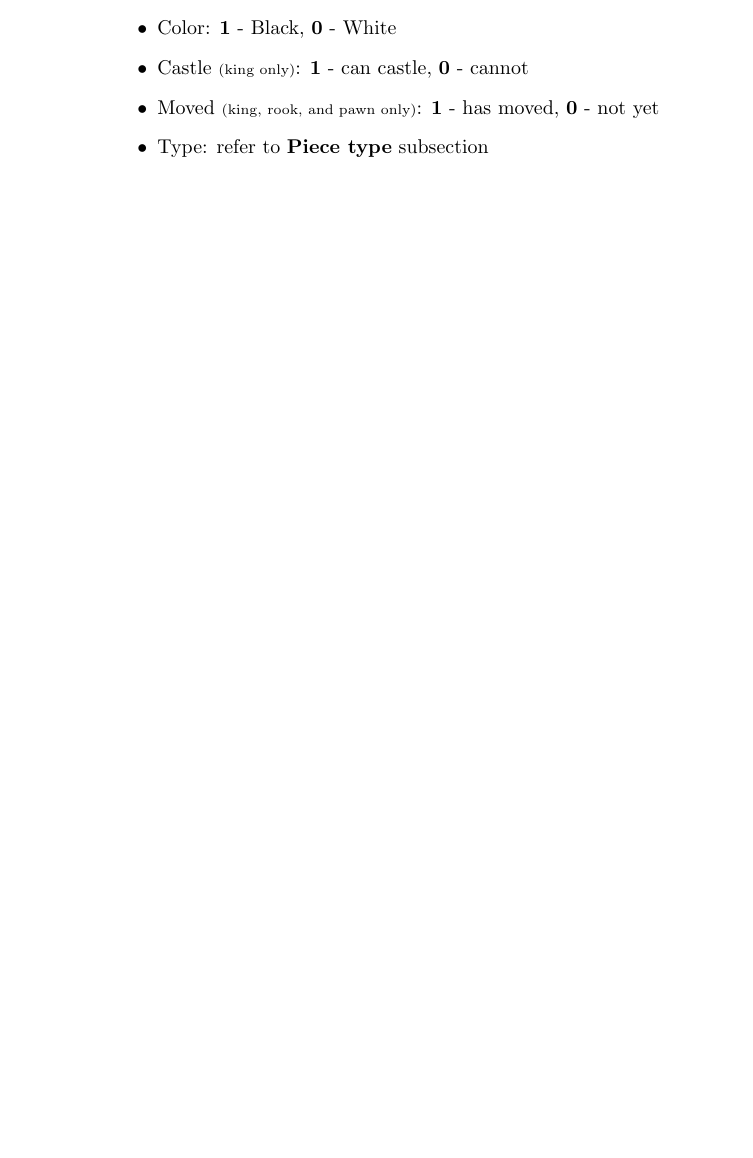
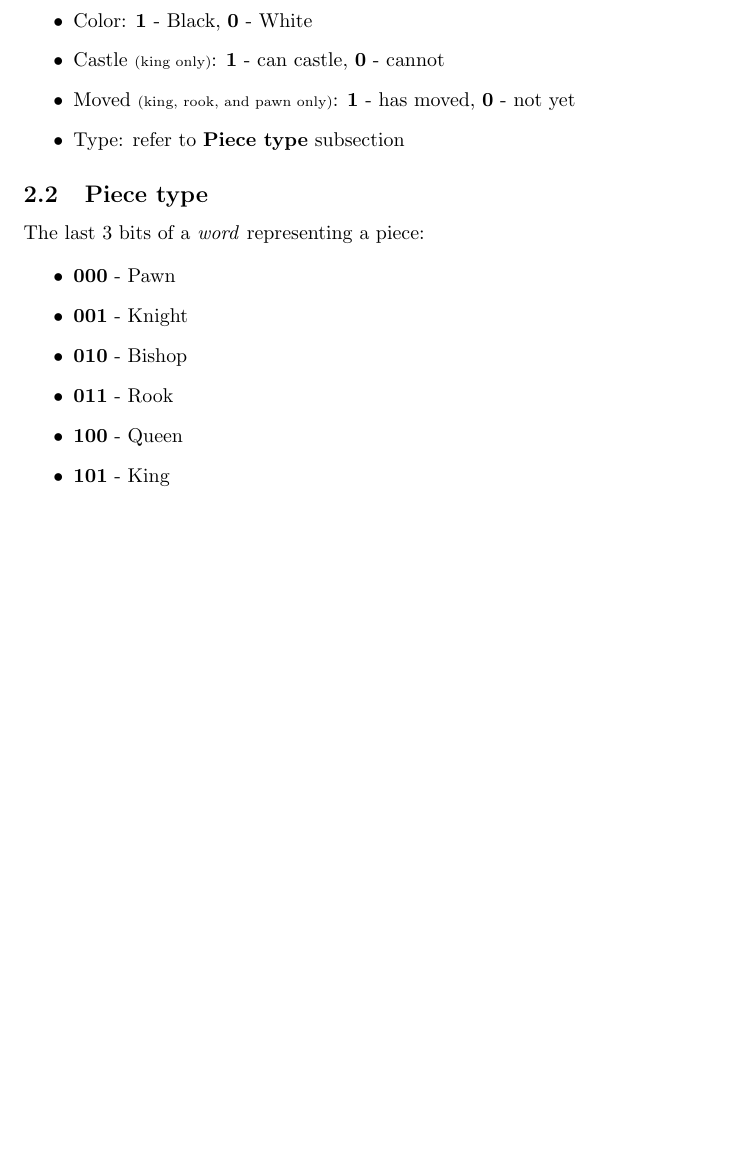
Before and after one commit to in-th3-l00p/chess, a LaTeX document (docs/main.tex, which reads docs/sections/board-representation.tex): part of page 2 of 2, cut so that both start at the same text, the shorter picture padded with empty space. Compiled offline with pdfLaTeX.

Commit message:
subsection representing piece types in the board representation documentation

```diff
--- a/docs/main.tex
+++ b/docs/main.tex
@@ -4,6 +4,7 @@
 \documentclass{article}
 
 \usepackage{bytefield}
+\usepackage{geometry}
 
 \title{crab-chess}
 \author{Tișcă Cătălin}
--- a/docs/sections/board-representation.tex
+++ b/docs/sections/board-representation.tex
@@ -31,3 +31,16 @@
     \item Moved \scriptsize(king, rook, and pawn only)\normalsize: \textbf{1} - has moved, \textbf{0} - not yet
     \item Type: refer to \textbf{Piece type} subsection
 \end{itemize}
+
+\subsection{Piece type}
+
+The last 3 bits of a \textit{word} representing a piece:
+
+\begin{itemize}
+    \item \textbf{000} - Pawn
+    \item \textbf{001} - Knight
+    \item \textbf{010} - Bishop
+    \item \textbf{011} - Rook
+    \item \textbf{100} - Queen
+    \item \textbf{101} - King
+\end{itemize}
```
